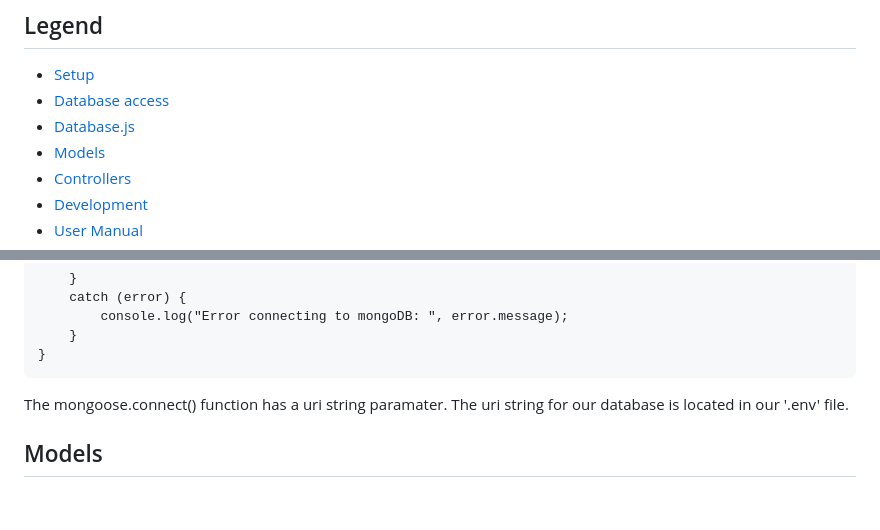
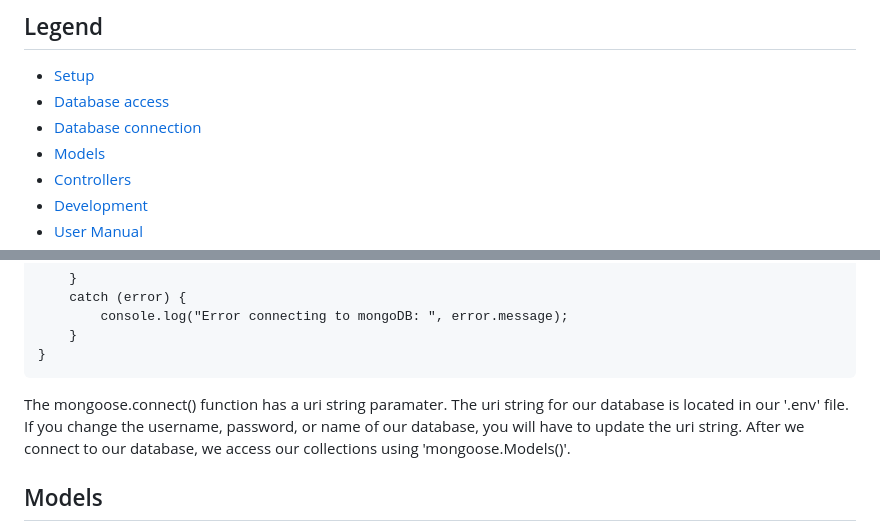
Before and after one commit to Bortiz25/pet-store-website, a Markdown page: README.md, 2 parts joined by grey strips. GitHub-like rendering; blank space fills up the shorter version.

Commit message:
database documentation changes

````diff
--- a/README.md
+++ b/README.md
@@ -3,7 +3,7 @@
 
 - [Setup](#setup)
 - [Database access](#mongoDB)
-- [Database.js](#database.js)
+- [Database connection](#databasejs)
 - [Models](#models)
 - [Controllers](#controllers)
 - [Development](#development)
@@ -141,7 +141,8 @@ const connectDb = async () => {
 }
 ```
 
-The mongoose.connect() function has a uri string paramater. The uri string for our database is located in our '.env' file.
+The mongoose.connect() function has a uri string paramater. The uri string for our database is located in our '.env' file. If you change the username, password, or name of our database, you will have to update the uri string.
+After we connect to our database, we access our collections using 'mongoose.Models()'.
 
 ## Models
 The `models/` directory contains the product, user, and audit `.js` files with their corresponding schemas. We create models for each schema to define data validation rules and enable easy querying of data in MongoDB.
````
Also changed, not shown: other parts of README.md (+1 -1 lines).
